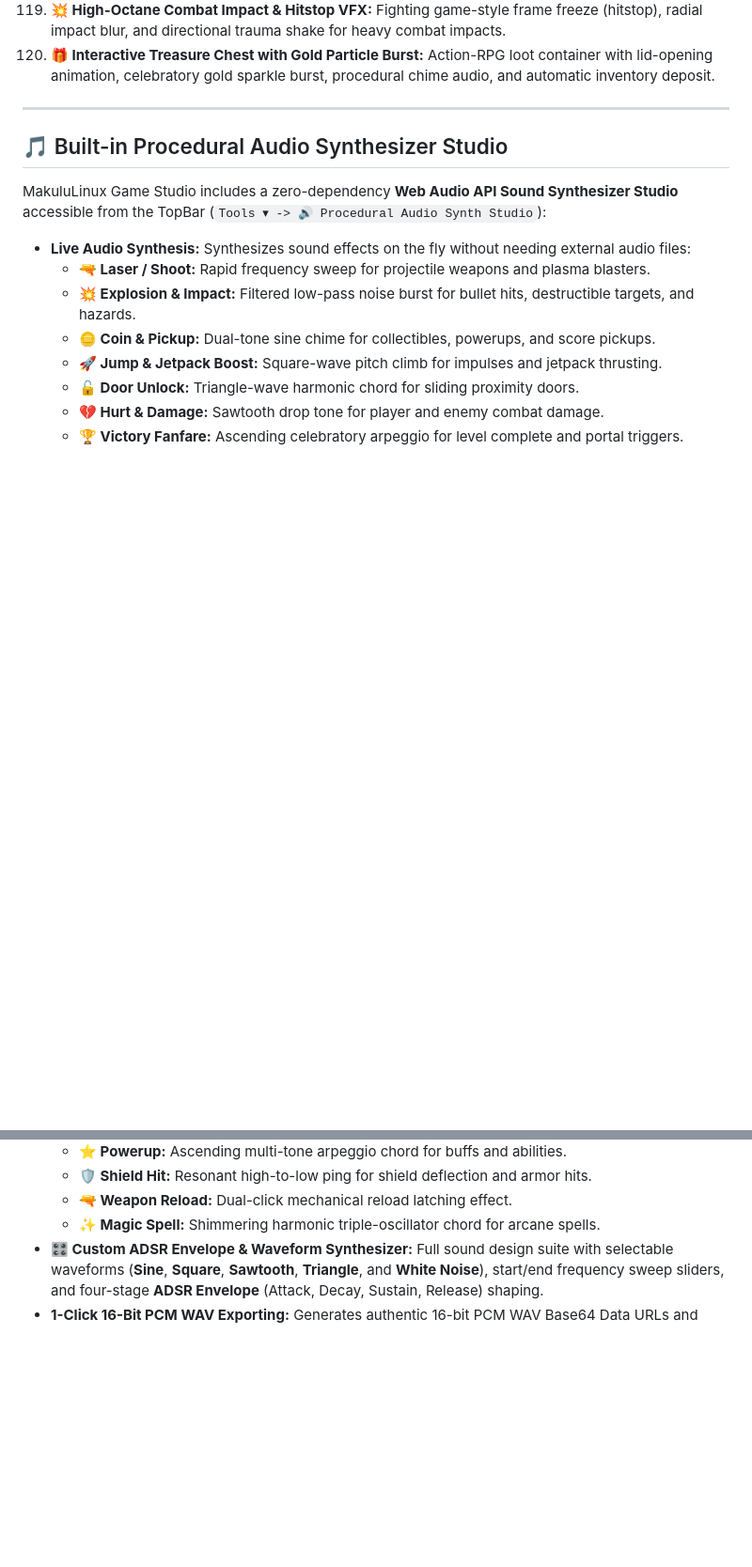
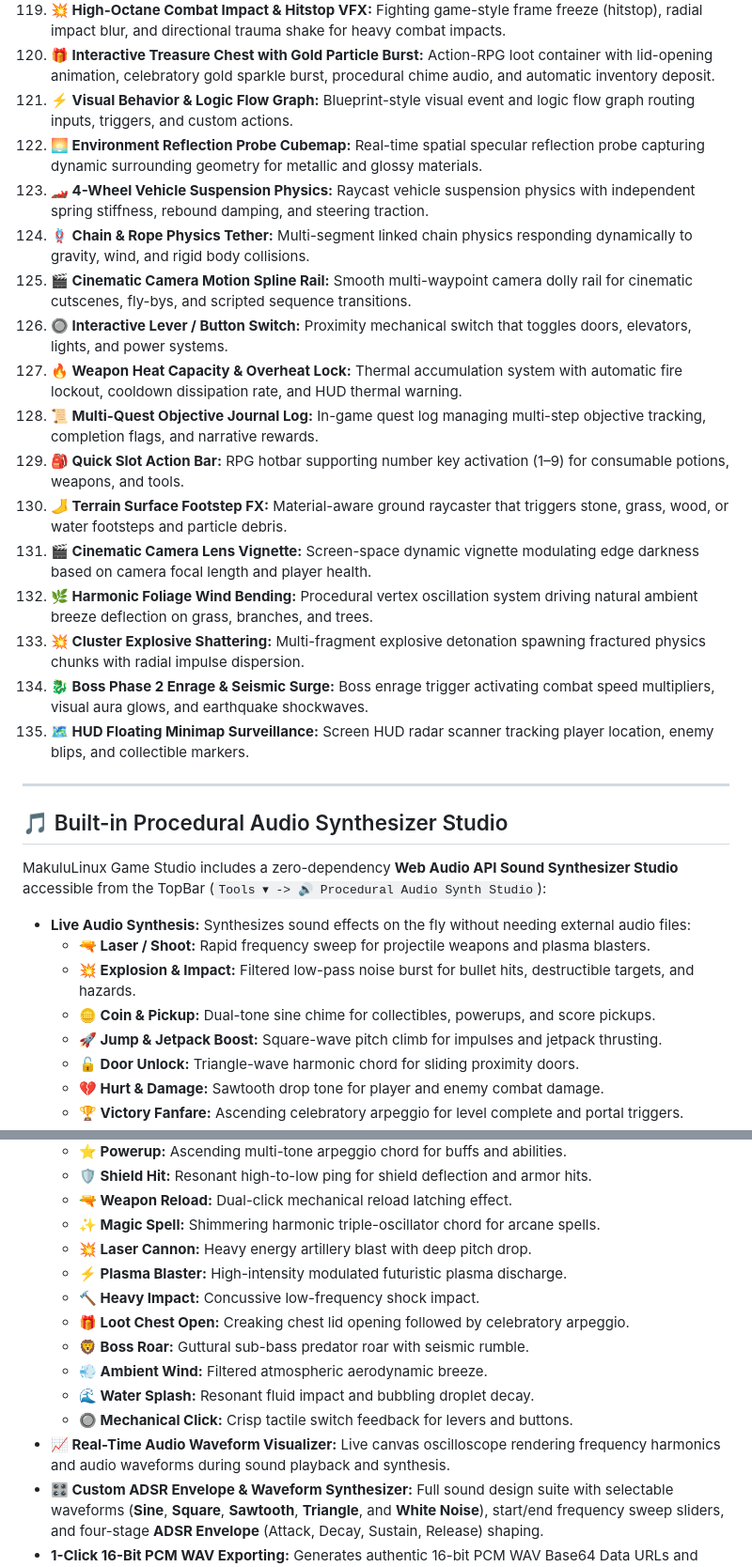
Before and after one commit to raymerjacque/Makulu-Game-Studio, a Markdown page: README.md, 2 parts joined by grey strips. Shown at 94% size. GitHub-like rendering; blank space fills up the shorter version.

Commit message:
docs: document 135 No-Code behaviors, Visual Flow Graph, HDRI studio, and physics constraints

```diff
--- a/README.md
+++ b/README.md
@@ -456,6 +457,36 @@ Add interactive gameplay logic without writing a single line of JavaScript:
     Fighting game-style frame freeze (hitstop), radial impact blur, and directional trauma shake for heavy combat impacts.
 120. **🎁 Interactive Treasure Chest with Gold Particle Burst:**
     Action-RPG loot container with lid-opening animation, celebratory gold sparkle burst, procedural chime audio, and automatic inventory deposit.
+121. **⚡ Visual Behavior & Logic Flow Graph:**
+    Blueprint-style visual event and logic flow graph routing inputs, triggers, and custom actions.
+122. **🌅 Environment Reflection Probe Cubemap:**
+    Real-time spatial specular reflection probe capturing dynamic surrounding geometry for metallic and glossy materials.
+123. **🏎️ 4-Wheel Vehicle Suspension Physics:**
+    Raycast vehicle suspension physics with independent spring stiffness, rebound damping, and steering traction.
+124. **🪢 Chain & Rope Physics Tether:**
+    Multi-segment linked chain physics responding dynamically to gravity, wind, and rigid body collisions.
+125. **🎬 Cinematic Camera Motion Spline Rail:**
+    Smooth multi-waypoint camera dolly rail for cinematic cutscenes, fly-bys, and scripted sequence transitions.
+126. **🔘 Interactive Lever / Button Switch:**
+    Proximity mechanical switch that toggles doors, elevators, lights, and power systems.
+127. **🔥 Weapon Heat Capacity & Overheat Lock:**
+    Thermal accumulation system with automatic fire lockout, cooldown dissipation rate, and HUD thermal warning.
+128. **📜 Multi-Quest Objective Journal Log:**
+    In-game quest log managing multi-step objective tracking, completion flags, and narrative rewards.
+129. **🎒 Quick Slot Action Bar:**
+    RPG hotbar supporting number key activation (1–9) for consumable potions, weapons, and tools.
+130. **🦶 Terrain Surface Footstep FX:**
+    Material-aware ground raycaster that triggers stone, grass, wood, or water footsteps and particle debris.
+131. **🎬 Cinematic Camera Lens Vignette:**
+    Screen-space dynamic vignette modulating edge darkness based on camera focal length and player health.
+132. **🌿 Harmonic Foliage Wind Bending:**
+    Procedural vertex oscillation system driving natural ambient breeze deflection on grass, branches, and trees.
+133. **💥 Cluster Explosive Shattering:**
+    Multi-fragment explosive detonation spawning fractured physics chunks with radial impulse dispersion.
+134. **🐉 Boss Phase 2 Enrage & Seismic Surge:**
+    Boss enrage trigger activating combat speed multipliers, visual aura glows, and earthquake shockwaves.
+135. **🗺️ HUD Floating Minimap Surveillance:**
+    Screen HUD radar scanner tracking player location, enemy blips, and collectible markers.
 
 ---
 
@@ -477,6 +508,15 @@ MakuluLinux Game Studio includes a zero-dependency **Web Audio API Sound Synthes
   * **🛡️ Shield Hit:** Resonant high-to-low ping for shield deflection and armor hits.
   * **🔫 Weapon Reload:** Dual-click mechanical reload latching effect.
   * **✨ Magic Spell:** Shimmering harmonic triple-oscillator chord for arcane spells.
+  * **💥 Laser Cannon:** Heavy energy artillery blast with deep pitch drop.
+  * **⚡ Plasma Blaster:** High-intensity modulated futuristic plasma discharge.
+  * **🔨 Heavy Impact:** Concussive low-frequency shock impact.
+  * **🎁 Loot Chest Open:** Creaking chest lid opening followed by celebratory arpeggio.
+  * **🦁 Boss Roar:** Guttural sub-bass predator roar with seismic rumble.
+  * **💨 Ambient Wind:** Filtered atmospheric aerodynamic breeze.
+  * **🌊 Water Splash:** Resonant fluid impact and bubbling droplet decay.
+  * **🔘 Mechanical Click:** Crisp tactile switch feedback for levers and buttons.
+* **📈 Real-Time Audio Waveform Visualizer:** Live canvas oscilloscope rendering frequency harmonics and audio waveforms during sound playback and synthesis.
 * **🎛️ Custom ADSR Envelope & Waveform Synthesizer:** Full sound design suite with selectable waveforms (**Sine**, **Square**, **Sawtooth**, **Triangle**, and **White Noise**), start/end frequency sweep sliders, and four-stage **ADSR Envelope** (Attack, Decay, Sustain, Release) shaping.
 * **1-Click 16-Bit PCM WAV Exporting:** Generates authentic 16-bit PCM WAV Base64 Data URLs and exports them directly into your project's **Assets Panel** (`SFX_*.wav`) for use across sound components and triggers.
 * **Universal Compilation:** Inlined directly into compiled standalone `.html` games for instant zero-dependency audio on any device.
```
Also changed, not shown: other parts of README.md (+3 -2 lines).
